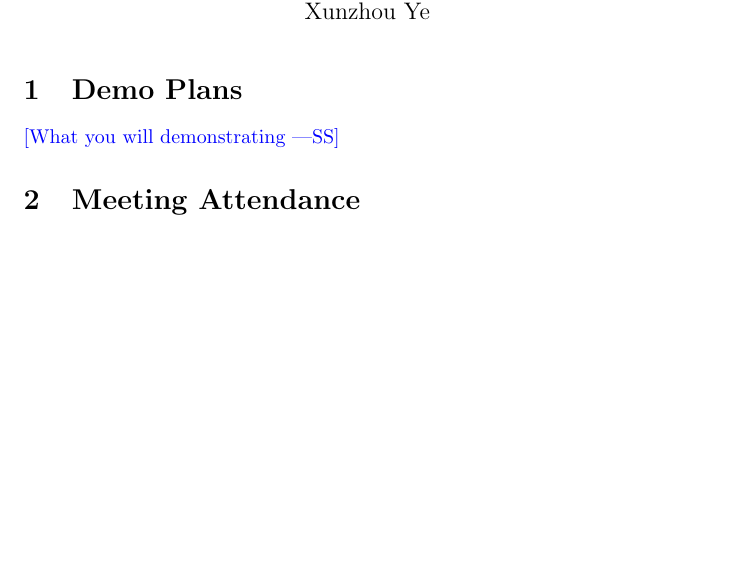
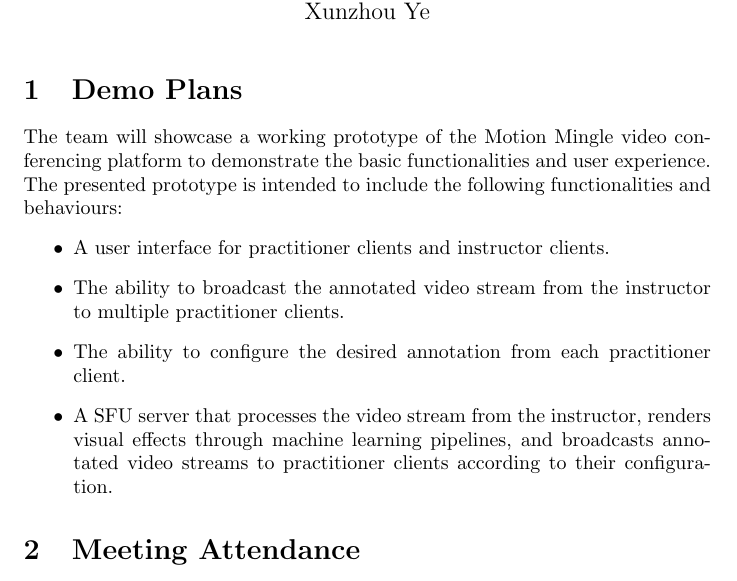
Before and after one commit to InfiniView-AI/MotionMingle, a LaTeX document (docs/projMngmnt/Rev0_Team_Contrib.tex): part of page 1 of 3 before the commit and part of page 1 of 4 after it, cut so that both start at the same text, the shorter picture padded with empty space. Compiled offline with pdfLaTeX.

Commit message:
created Rev 0 demo plan

```diff
--- a/docs/projMngmnt/Rev0_Team_Contrib.tex
+++ b/docs/projMngmnt/Rev0_Team_Contrib.tex
@@ -20,8 +20,13 @@
 
 \section{Demo Plans}
 
-\wss{What you will demonstrating}
-
+The team will showcase a working prototype of the Motion Mingle video conferencing platform to demonstrate the basic functionalities and user experience. The presented prototype is intended to include the following functionalities and behaviours:
+\begin{itemize}
+    \item A user interface for practitioner clients and instructor clients.
+    \item The ability to broadcast the annotated video stream from the instructor to multiple practitioner clients.
+    \item The ability to configure the desired annotation from each practitioner client.
+    \item A SFU server that processes the video stream from the instructor, renders visual effects through machine learning pipelines, and broadcasts annotated video streams to practitioner clients according to their configuration.
+\end{itemize}
 \section{Meeting Attendance}
 
 \wss{For each team member how many team meetings have they attended since the
```
